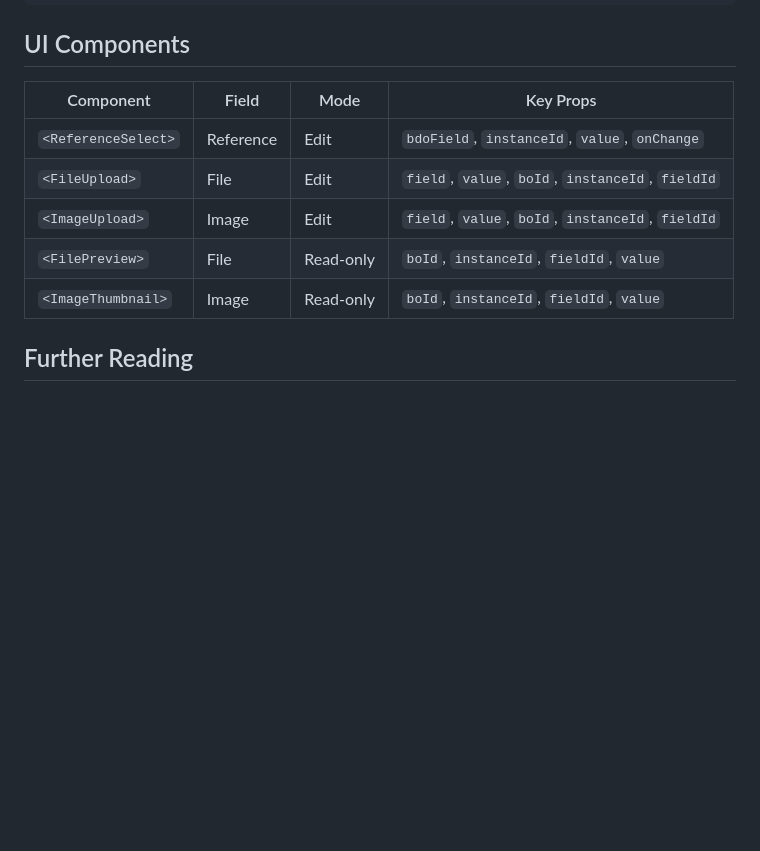
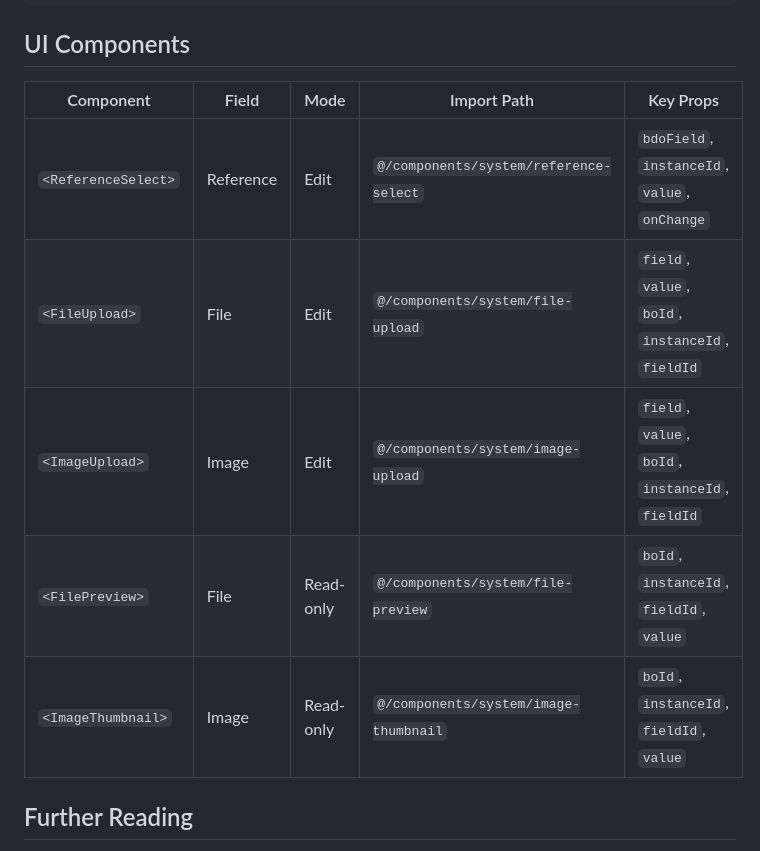
Before and after one commit to Ramprasad-2809/kf-ai-sdk, a Markdown page: docs/fields/README.md, the part around the change. Drawn GitHub-style; blank space fills up the shorter version.

```diff
--- a/docs/fields/README.md
+++ b/docs/fields/README.md
@@ -126,13 +126,13 @@ const { data: options = [] } = useQuery({
 
 ## UI Components
 
-| Component           | Field     | Mode      | Key Props                                         |
-| ------------------- | --------- | --------- | ------------------------------------------------- |
-| `<ReferenceSelect>` | Reference | Edit      | `bdoField`, `instanceId`, `value`, `onChange`     |
-| `<FileUpload>`      | File      | Edit      | `field`, `value`, `boId`, `instanceId`, `fieldId` |
-| `<ImageUpload>`     | Image     | Edit      | `field`, `value`, `boId`, `instanceId`, `fieldId` |
-| `<FilePreview>`     | File      | Read-only | `boId`, `instanceId`, `fieldId`, `value`          |
-| `<ImageThumbnail>`  | Image     | Read-only | `boId`, `instanceId`, `fieldId`, `value`          |
+| Component           | Field     | Mode      | Import Path                            | Key Props                                         |
+| ------------------- | --------- | --------- | -------------------------------------- | ------------------------------------------------- |
+| `<ReferenceSelect>` | Reference | Edit      | `@/components/system/reference-select` | `bdoField`, `instanceId`, `value`, `onChange`     |
+| `<FileUpload>`      | File      | Edit      | `@/components/system/file-upload`      | `field`, `value`, `boId`, `instanceId`, `fieldId` |
+| `<ImageUpload>`     | Image     | Edit      | `@/components/system/image-upload`     | `field`, `value`, `boId`, `instanceId`, `fieldId` |
+| `<FilePreview>`     | File      | Read-only | `@/components/system/file-preview`     | `boId`, `instanceId`, `fieldId`, `value`          |
+| `<ImageThumbnail>`  | Image     | Read-only | `@/components/system/image-thumbnail`  | `boId`, `instanceId`, `fieldId`, `value`          |
 
 ## Further Reading
 
```
Also changed, not shown: 1 other file.
